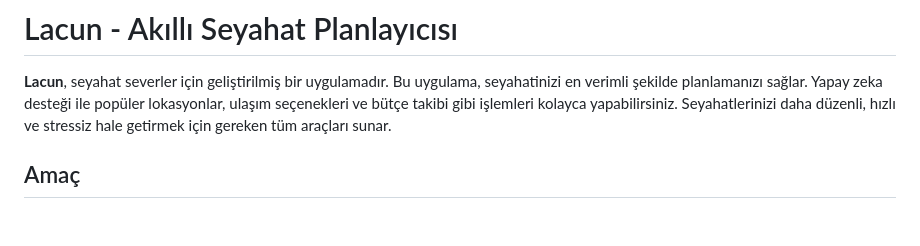
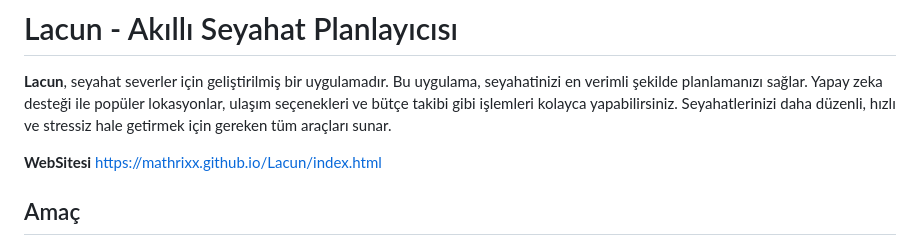
Before and after one commit to MathRixx/Lacun, a Markdown page: README.md, the part around the change. Rendered like a GitHub page; blank space fills up the shorter version.

```diff
--- a/README.md
+++ b/README.md
@@ -1,6 +1,9 @@
 # Lacun - Akıllı Seyahat Planlayıcısı
 
 **Lacun**, seyahat severler için geliştirilmiş bir uygulamadır. Bu uygulama, seyahatinizi en verimli şekilde planlamanızı sağlar. Yapay zeka desteği ile popüler lokasyonlar, ulaşım seçenekleri ve bütçe takibi gibi işlemleri kolayca yapabilirsiniz. Seyahatlerinizi daha düzenli, hızlı ve stressiz hale getirmek için gereken tüm araçları sunar.
+
+**WebSitesi**
+https://mathrixx.github.io/Lacun/index.html
 
 ## Amaç
 Seyahatlerinizi daha planlı, verimli ve düzenli bir şekilde yapmanızı sağlamak. Kullanıcıların seyahate çıkmadan önce detaylı bir planlama yapabilmesi için kolay ve erişilebilir bir platform sunmak.
```
